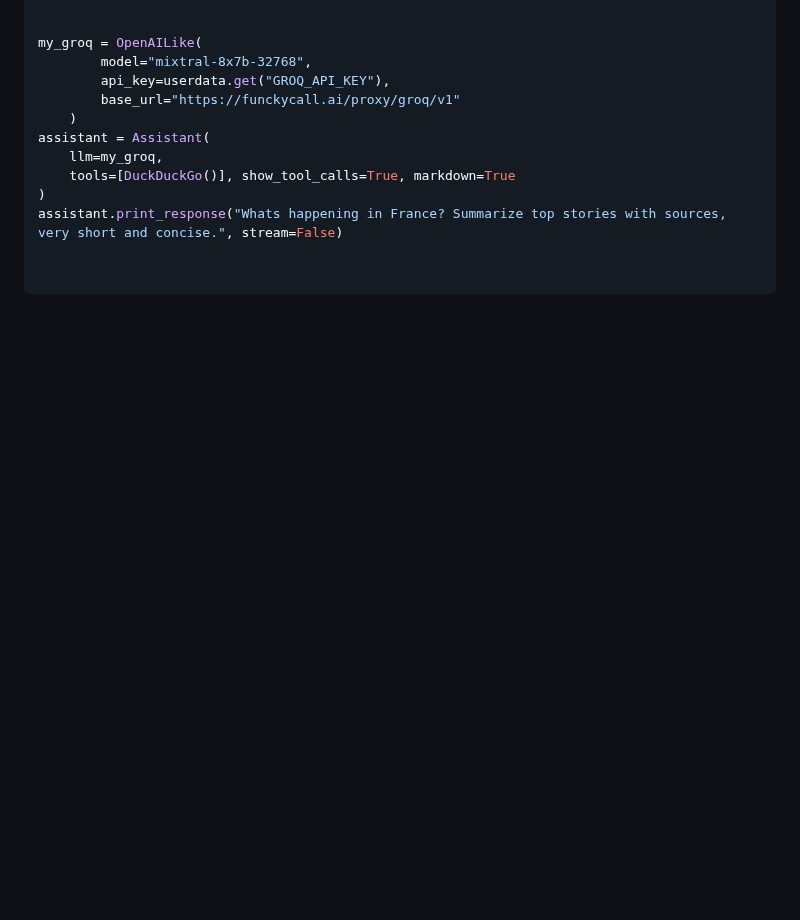
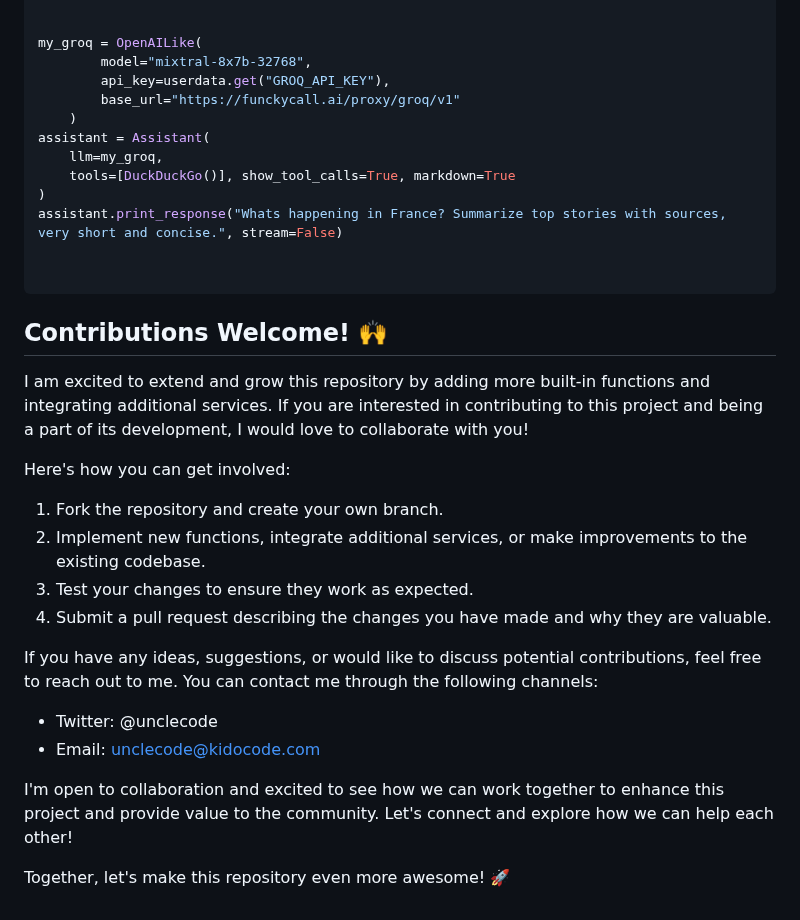
Before and after one commit to unclecode/groqcall, a Markdown page: README.md, the part around the change. GitHub-like rendering; blank space fills up the shorter version.

````diff
--- a/README.md
+++ b/README.md
@@ -249,3 +249,22 @@ assistant.print_response("Whats happening in France? Summarize top stories with
 
 
 ```
+
+## Contributions Welcome! 🙌
+I am excited to extend and grow this repository by adding more built-in functions and integrating additional services. If you are interested in contributing to this project and being a part of its development, I would love to collaborate with you!
+
+Here's how you can get involved:
+
+1. Fork the repository and create your own branch.
+2. Implement new functions, integrate additional services, or make improvements to the existing codebase.
+3. Test your changes to ensure they work as expected.
+4. Submit a pull request describing the changes you have made and why they are valuable.
+
+If you have any ideas, suggestions, or would like to discuss potential contributions, feel free to reach out to me. You can contact me through the following channels:
+
+- Twitter: @unclecode
+- Email: unclecode@kidocode.com
+
+I'm open to collaboration and excited to see how we can work together to enhance this project and provide value to the community. Let's connect and explore how we can help each other!
+
+Together, let's make this repository even more awesome! 🚀
````
